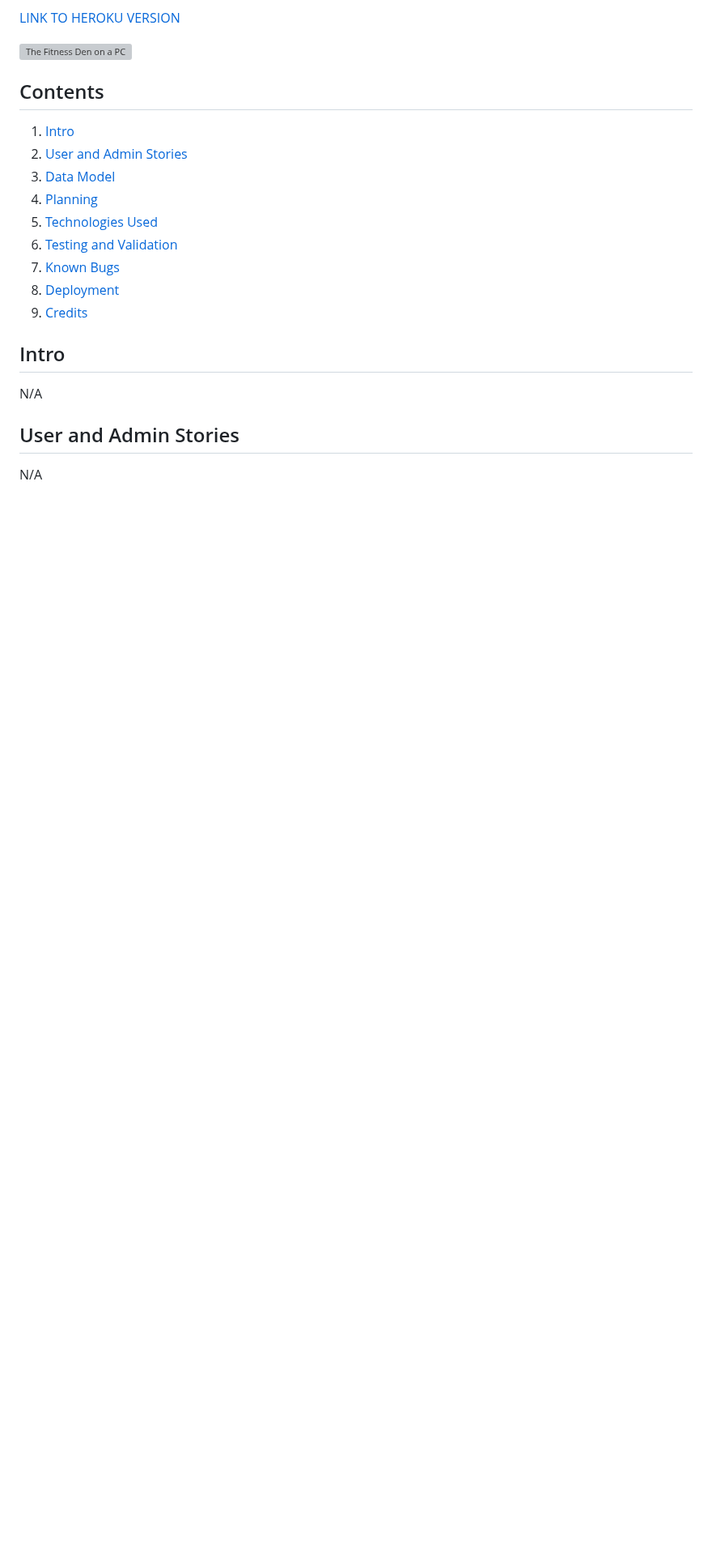
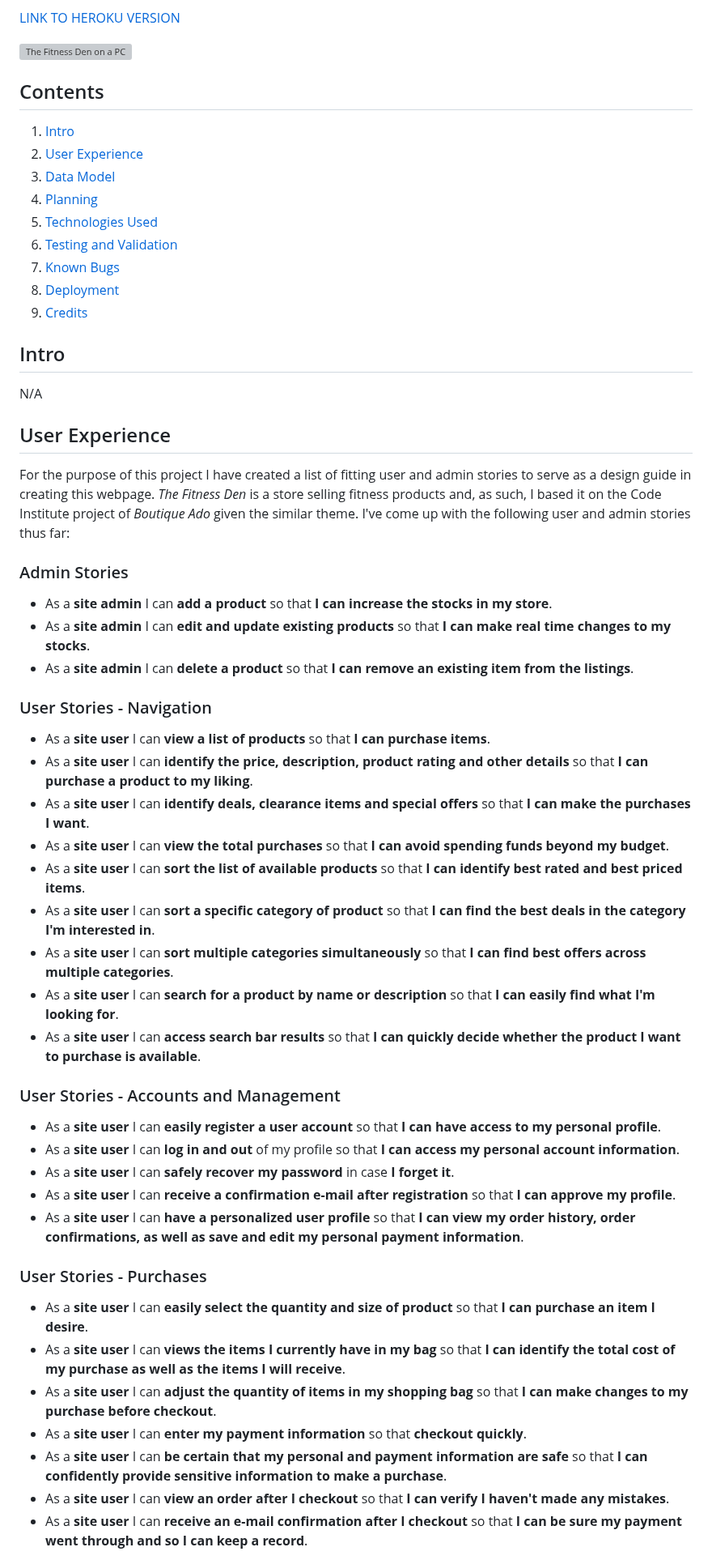
Before and after one commit to RavoPL/fitness-den, a Markdown page: README.md, the part around one of its changes. Shown at 81% size. Drawn GitHub-style; blank space fills up the shorter version; grey boxes are pictures that could not be loaded.

Commit message:
add User Experience to ReadMe

```diff
--- a/README.md
+++ b/README.md
@@ -9,7 +9,7 @@ Developed by **Dorian Wolarz**, a Code Institute Student
 
 ## Contents
 1. [Intro](#intro)
-2. [User and Admin Stories](#user-and-admin-stories)
+2. [User Experience](#user-experience)
 3. [Data Model](#data-model)
 4. [Planning](#planning)
 5. [Technologies Used](#technologies-used)
@@ -22,6 +22,43 @@ Developed by **Dorian Wolarz**, a Code Institute Student
 
 N/A
 
-## User and Admin Stories
+## User Experience
 
-N/A
+For the purpose of this project I have created a list of fitting user and admin stories to serve as a design guide in creating this webpage. *The Fitness Den* is a store selling fitness products and, as such, I based it on the Code Institute project of *Boutique Ado* given the similar theme. I've come up with the following user and admin stories thus far:
+
+### Admin Stories
+
+* As a **site admin** I can **add a product** so that **I can increase the stocks in my store**.
+* As a **site admin** I can **edit and update existing products** so that **I can make real time changes to my stocks**.
+* As a **site admin** I can **delete a product** so that **I can remove an existing item from the listings**.
+
+### User Stories - Navigation
+
+* As a **site user** I can **view a list of products** so that **I can purchase items**.
+* As a **site user** I can **identify the price, description, product rating and other details** so that **I can purchase a product to my liking**.
+* As a **site user** I can **identify deals, clearance items and special offers** so that **I can make the purchases I want**.
+* As a **site user** I can **view the total purchases** so that **I can avoid spending funds beyond my budget**.
+* As a **site user** I can **sort the list of available products** so that **I can identify best rated and best priced items**.
+* As a **site user** I can **sort a specific category of product** so that **I can find the best deals in the category I'm interested in**.
+* As a **site user** I can **sort multiple categories simultaneously** so that **I can find best offers across multiple categories**.
+* As a **site user** I can **search for a product by name or description** so that **I can easily find what I'm looking for**.
+* As a **site user** I can **access search bar results** so that **I can quickly decide whether the product I want to purchase is available**.
+
+### User Stories - Accounts and Management
+
+* As a **site user** I can **easily register a user account** so that **I can have access to my personal profile**.
+* As a **site user** I can **log in and out** of my profile so that **I can access my personal account information**.
+* As a **site user** I can **safely recover my password** in case **I forget it**.
+* As a **site user** I can **receive a confirmation e-mail after registration** so that **I can approve my profile**.
+* As a **site user** I can **have a personalized user profile** so that **I can view my order history, order confirmations, as well as save and edit my personal payment information**.
+
+### User Stories - Purchases
+
+* As a **site user** I can **easily select the quantity and size of product** so that **I can purchase an item I desire**.
+* As a **site user** I can **views the items I currently have in my bag** so that **I can identify the total cost of my purchase as well as the items I will receive**.
+* As a **site user** I can **adjust the quantity of items in my shopping bag** so that **I can make changes to my purchase before checkout**.
+* As a **site user** I can **enter my payment information** so that **checkout quickly**.
+* As a **site user** I can **be certain that my personal and payment information are safe** so that **I can confidently provide sensitive information to make a purchase**.
+* As a **site user** I can **view an order after I checkout** so that **I can verify I haven't made any mistakes**.
+* As a **site user** I can **receive an e-mail confirmation after I checkout** so that **I can be sure my payment went through and so I can keep a record**.
+
```
Also changed, not shown: other parts of README.md (+1 -0 lines).
